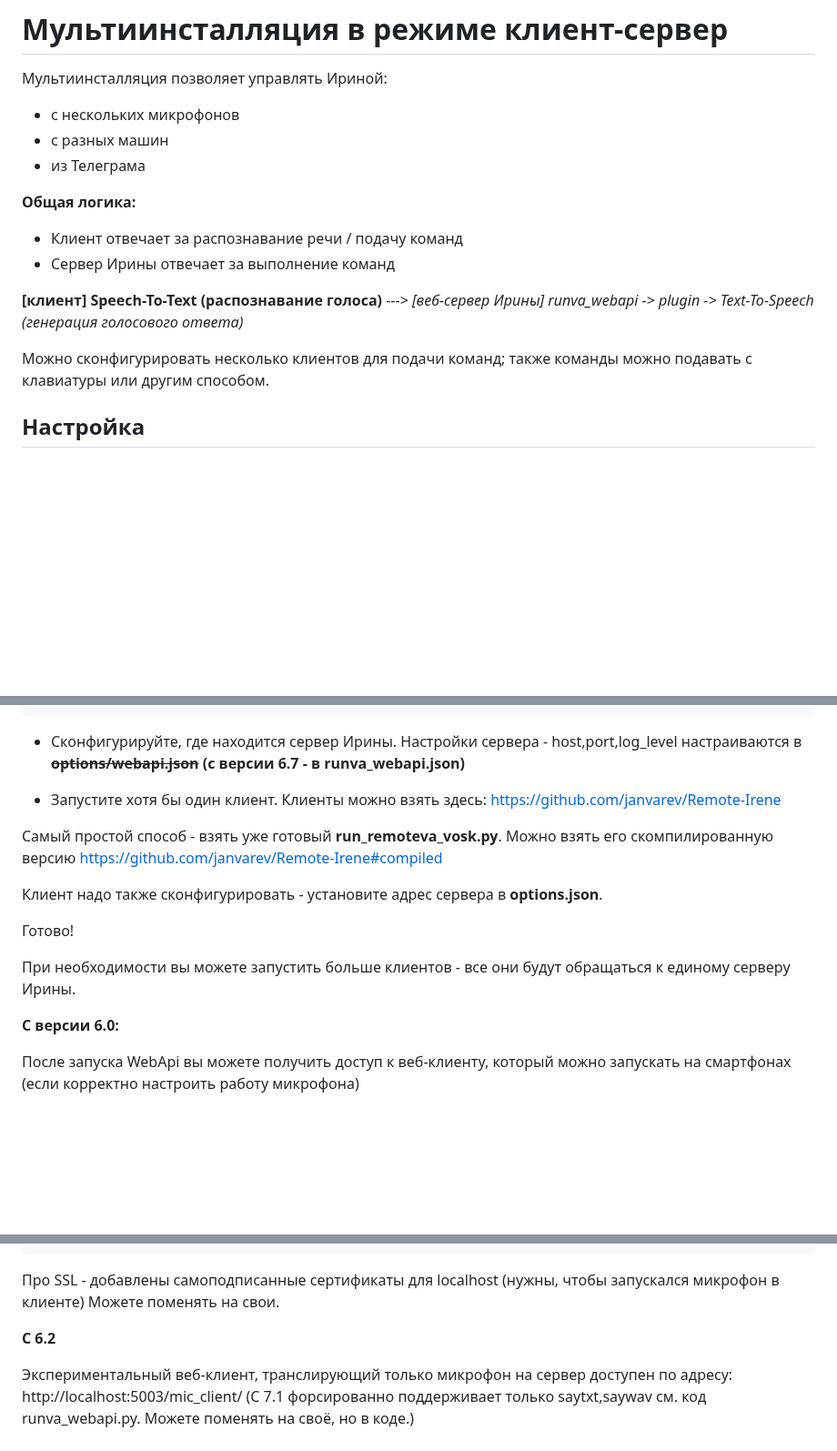
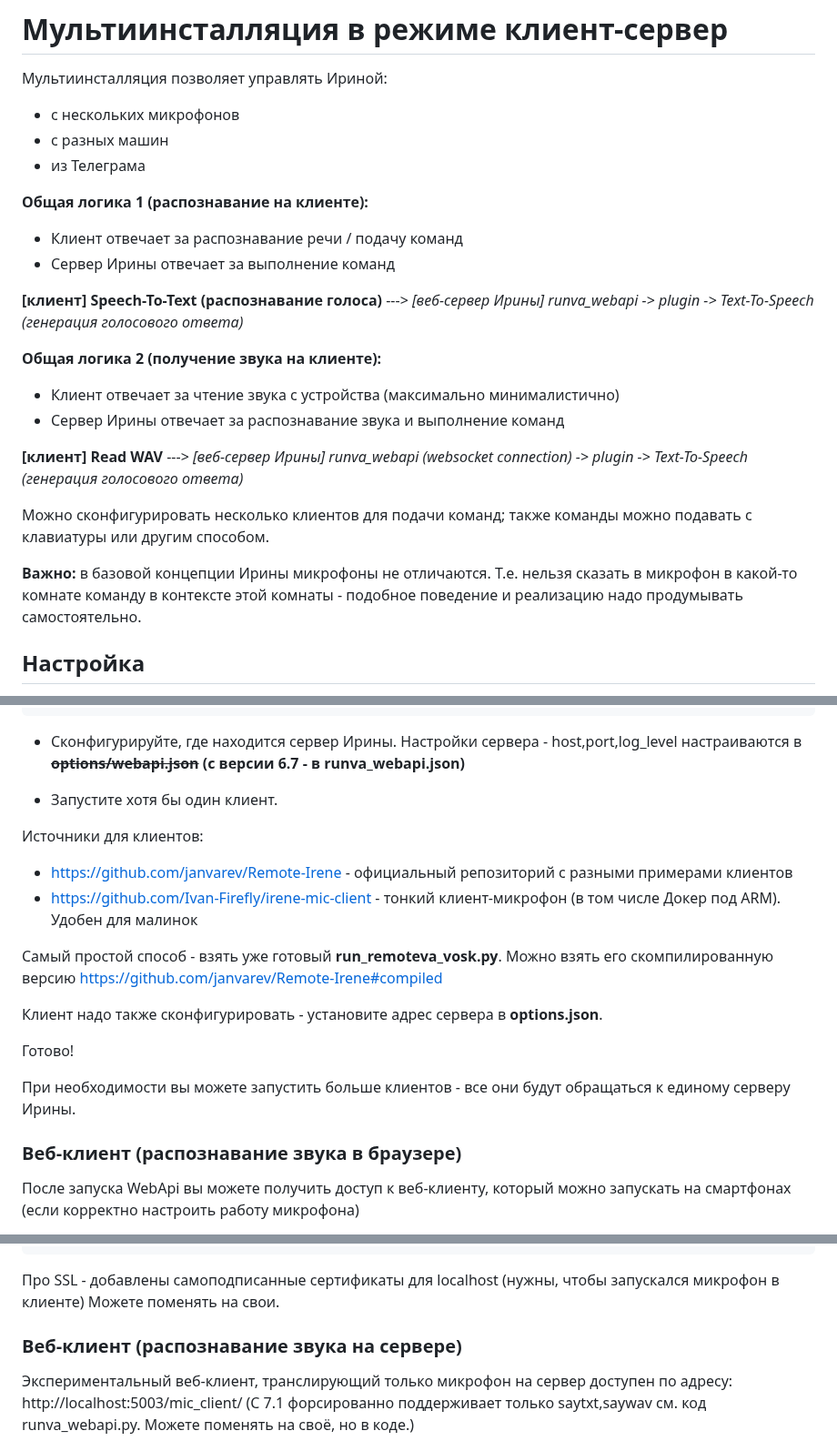
Before and after one commit to janvarev/Irene-Voice-Assistant, a Markdown page: docs/INSTALL_MULTI.md, 3 parts joined by grey strips. Shown at 91% size. Rendered like a GitHub page; blank space fills up the shorter version.

Commit message:
обновлена справка по клиент-серверной инсталляции

```diff
--- a/docs/INSTALL_MULTI.md
+++ b/docs/INSTALL_MULTI.md
@@ -5,15 +5,27 @@
 - с разных машин
 - из Телеграма
 
-**Общая логика:**
+**Общая логика 1 (распознавание на клиенте):**
 
 - Клиент отвечает за распознавание речи / подачу команд
 - Сервер Ирины отвечает за выполнение команд
 
 **[клиент] Speech-To-Text (распознавание голоса)** ---> _[веб-сервер Ирины] runva_webapi -> plugin -> Text-To-Speech (генерация голосового ответа)_
 
+
+
+**Общая логика 2 (получение звука на клиенте):**
+
+- Клиент отвечает за чтение звука с устройства (максимально минималистично)
+- Сервер Ирины отвечает за распознавание звука и выполнение команд
+
+**[клиент] Read WAV** ---> _[веб-сервер Ирины] runva_webapi (websocket connection) -> plugin -> Text-To-Speech (генерация голосового ответа)_
+
+
 Можно сконфигурировать несколько клиентов для подачи команд; также команды можно подавать с клавиатуры или другим способом.
 
+**Важно:** в базовой концепции Ирины микрофоны не отличаются. Т.е. нельзя сказать в микрофон в какой-то комнате команду в
+контексте этой комнаты - подобное поведение и реализацию надо продумывать самостоятельно.
 
 ## Настройка
 
@@ -31,8 +43,11 @@ pip install fastapi-utils
 - Сконфигурируйте, где находится сервер Ирины. Настройки сервера - host,port,log_level настраиваются в ~~**options/webapi.json**~~
 **(с версии 6.7 - в runva_webapi.json)**
 
-- Запустите хотя бы один клиент. Клиенты можно взять здесь:
-https://github.com/janvarev/Remote-Irene
+- Запустите хотя бы один клиент.
+
+Источники для клиентов:
+- https://github.com/janvarev/Remote-Irene - официальный репозиторий с разными примерами клиентов
+- https://github.com/Ivan-Firefly/irene-mic-client - тонкий клиент-микрофон (в том числе Докер под ARM). Удобен для малинок
 
 Самый простой способ - взять уже готовый **run_remoteva_vosk.py**. Можно взять его скомпилированную
 версию https://github.com/janvarev/Remote-Irene#compiled
@@ -43,7 +58,7 @@ https://github.com/janvarev/Remote-Irene
 
 При необходимости вы можете запустить больше клиентов - все они будут обращаться к единому серверу Ирины.
 
-**С версии 6.0:**
+### Веб-клиент (распознавание звука в браузере)
 
 После запуска WebApi вы можете получить доступ к веб-клиенту, который можно запускать на смартфонах (если корректно настроить работу микрофона)
 
@@ -67,7 +82,7 @@ none,saytxt,saywav (см. описание ниже)
 Про SSL - добавлены самоподписанные сертификаты для localhost (нужны, чтобы запускался микрофон в клиенте)
 Можете поменять на свои.
 
-**C 6.2**
+### Веб-клиент (распознавание звука на сервере)
 
 Экспериментальный веб-клиент, транслирующий только микрофон на сервер доступен по адресу:
 http://localhost:5003/mic_client/
```
Also changed, not shown: other parts of docs/INSTALL_MULTI.md (+1 -1 lines).
